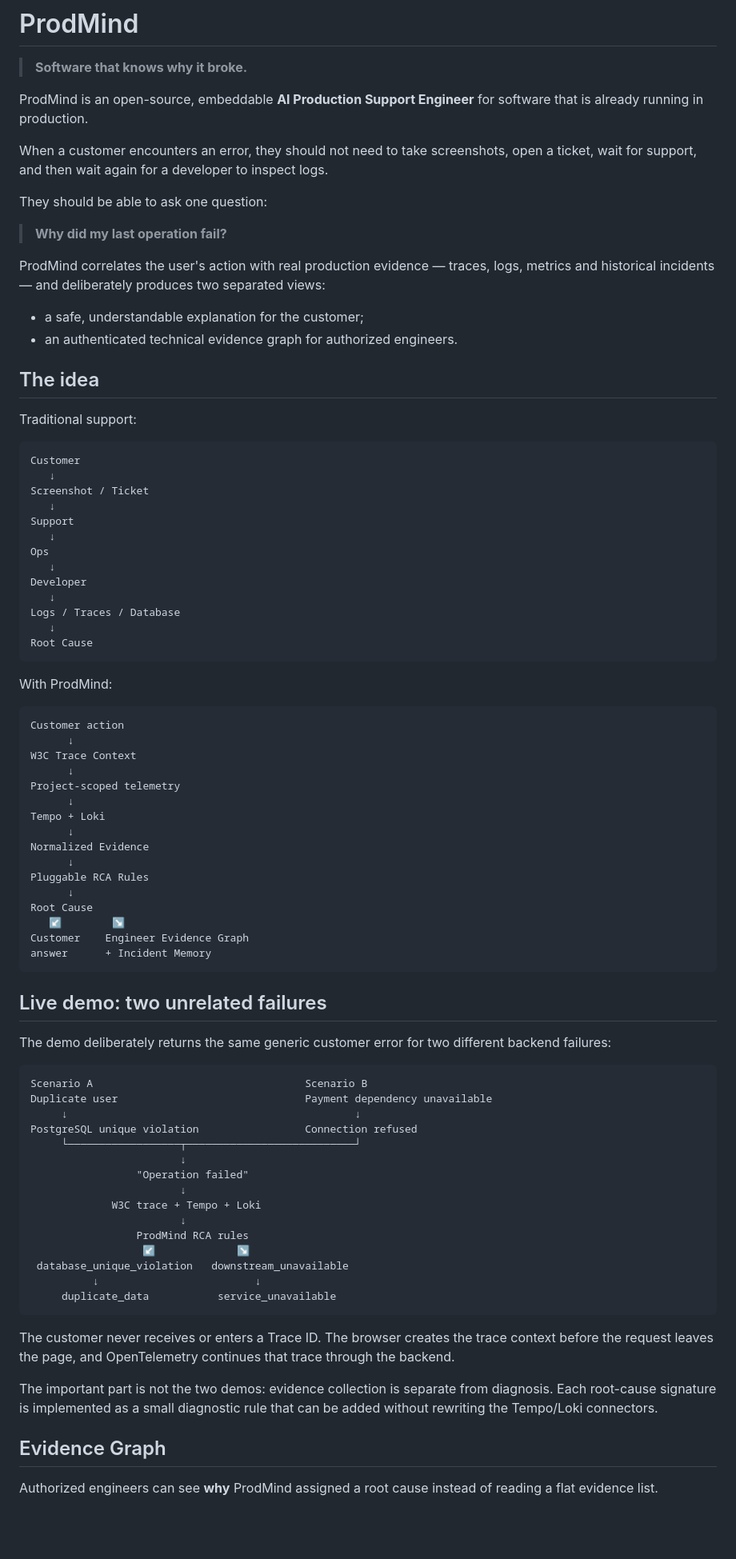
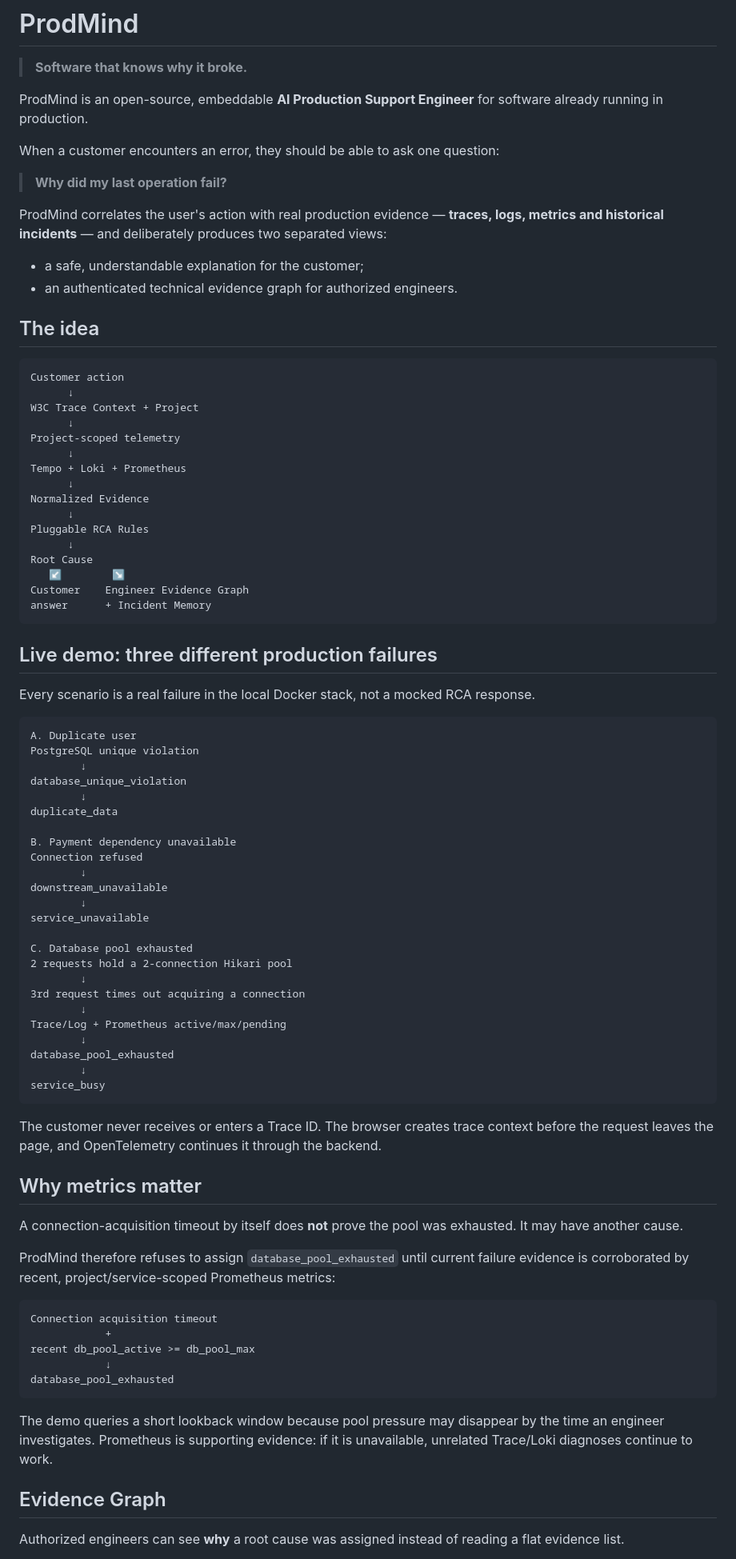
Before and after one commit to kakaluote155/ProdMind, a Markdown page: README.md, the part around one of its changes. Shown at 80% size. Rendered like a GitHub page; blank space fills up the shorter version.

Commit message:
docs: showcase Prometheus-backed capacity RCA

````diff
--- a/README.md
+++ b/README.md
@@ -2,49 +2,27 @@
 
 > **Software that knows why it broke.**
 
-ProdMind is an open-source, embeddable **AI Production Support Engineer** for software that is already running in production.
+ProdMind is an open-source, embeddable **AI Production Support Engineer** for software already running in production.
 
-When a customer encounters an error, they should not need to take screenshots, open a ticket, wait for support, and then wait again for a developer to inspect logs.
-
-They should be able to ask one question:
+When a customer encounters an error, they should be able to ask one question:
 
 > **Why did my last operation fail?**
 
-ProdMind correlates the user's action with real production evidence — traces, logs, metrics and historical incidents — and deliberately produces two separated views:
+ProdMind correlates the user's action with real production evidence — **traces, logs, metrics and historical incidents** — and deliberately produces two separated views:
 
 - a safe, understandable explanation for the customer;
 - an authenticated technical evidence graph for authorized engineers.
 
 ## The idea
 
-Traditional support:
-
-```text
-Customer
-   ↓
-Screenshot / Ticket
-   ↓
-Support
-   ↓
-Ops
-   ↓
-Developer
-   ↓
-Logs / Traces / Database
-   ↓
-Root Cause
-```
-
-With ProdMind:
-
 ```text
 Customer action
       ↓
-W3C Trace Context
+W3C Trace Context + Project
       ↓
 Project-scoped telemetry
       ↓
-Tempo + Loki
+Tempo + Loki + Prometheus
       ↓
 Normalized Evidence
       ↓
@@ -56,33 +34,56 @@ Customer    Engineer Evidence Graph
 answer      + Incident Memory
 ```
 
-## Live demo: two unrelated failures
+## Live demo: three different production failures
 
-The demo deliberately returns the same generic customer error for two different backend failures:
+Every scenario is a real failure in the local Docker stack, not a mocked RCA response.
 
 ```text
-Scenario A                                  Scenario B
-Duplicate user                              Payment dependency unavailable
-     ↓                                              ↓
-PostgreSQL unique violation                 Connection refused
-     └──────────────────┬───────────────────────────┘
-                        ↓
-                 "Operation failed"
-                        ↓
-             W3C trace + Tempo + Loki
-                        ↓
-                 ProdMind RCA rules
-                  ↙             ↘
- database_unique_violation   downstream_unavailable
-          ↓                         ↓
-     duplicate_data           service_unavailable
+A. Duplicate user
+PostgreSQL unique violation
+        ↓
+database_unique_violation
+        ↓
+duplicate_data
+
+B. Payment dependency unavailable
+Connection refused
+        ↓
+downstream_unavailable
+        ↓
+service_unavailable
+
+C. Database pool exhausted
+2 requests hold a 2-connection Hikari pool
+        ↓
+3rd request times out acquiring a connection
+        ↓
+Trace/Log + Prometheus active/max/pending
+        ↓
+database_pool_exhausted
+        ↓
+service_busy
 ```
 
-The customer never receives or enters a Trace ID. The browser creates the trace context before the request leaves the page, and OpenTelemetry continues that trace through the backend.
+The customer never receives or enters a Trace ID. The browser creates trace context before the request leaves the page, and OpenTelemetry continues it through the backend.
 
-The important part is not the two demos: evidence collection is separate from diagnosis. Each root-cause signature is implemented as a small diagnostic rule that can be added without rewriting the Tempo/Loki connectors.
+## Why metrics matter
+
+A connection-acquisition timeout by itself does **not** prove the pool was exhausted. It may have another cause.
+
+ProdMind therefore refuses to assign `database_pool_exhausted` until current failure evidence is corroborated by recent, project/service-scoped Prometheus metrics:
+
+```text
+Connection acquisition timeout
+            +
+recent db_pool_active >= db_pool_max
+            ↓
+database_pool_exhausted
+```
+
+The demo queries a short lookback window because pool pressure may disappear by the time an engineer investigates. Prometheus is supporting evidence: if it is unavailable, unrelated Trace/Loki diagnoses continue to work.
 
 ## Evidence Graph
 
-Authorized engineers can see **why** ProdMind assigned a root cause instead of reading a flat evidence list.
+Authorized engineers can see **why** a root cause was assigned instead of reading a flat evidence list.
 
````
Also changed, not shown: other parts of README.md (+87 -138 lines).
